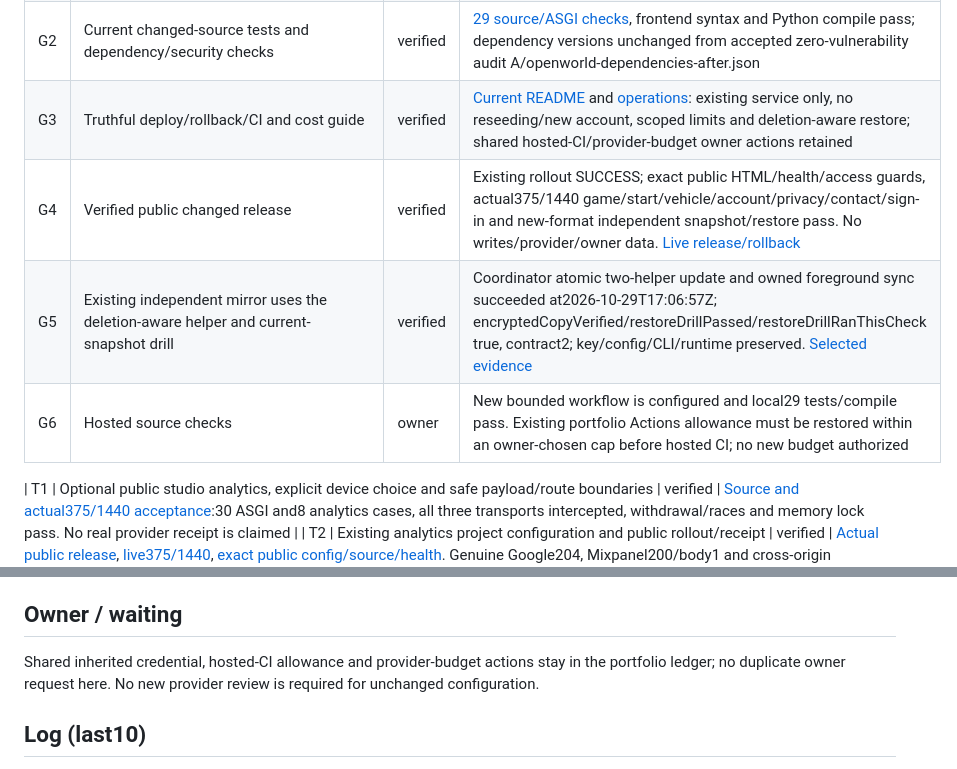
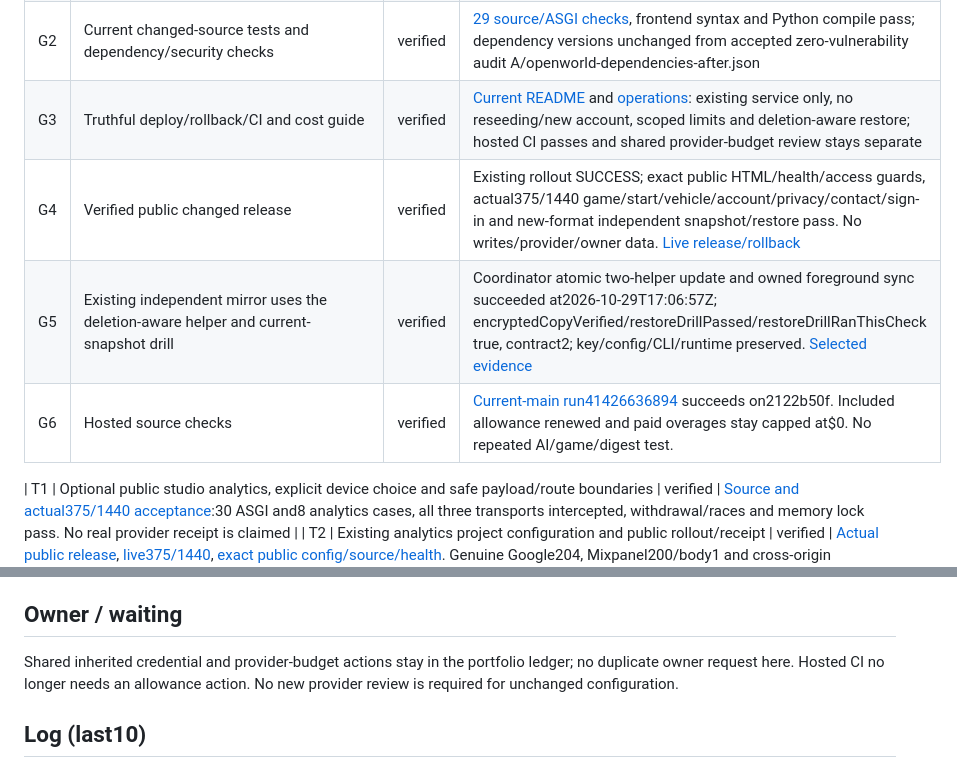
Before and after one commit to fainir/open-world, a Markdown page: READINESS.md, 2 parts joined by grey strips. Drawn GitHub-style.

Commit message:
docs: reconcile existing green hosted CI with the owner queue [skip ci]

```diff
--- a/READINESS.md
+++ b/READINESS.md
@@ -19,10 +19,10 @@ Production https://open-world.gg. FastAPI/SQLite/static studio; exact run/test/d
 | U3 | Owner admin suggestions/contacts and role-denied states at375/1440 | verified | [Actual admin acceptance](qa/account-acceptance.md), [log](qa/admin-checks.log): role denial, submitted-only opaque preview, in-page review/cancel, rollback/idempotence, contacts/read retries and safe logout; all44px and no overflow |
 | G1 | Main mobile Lighthouse performance/accessibility >=90 | verified | Actual public retained base96/100, warnings[],FCP/LCP1.4s,TBT10ms,CLS0; real city/intro visually reviewed. Local actual source game90/100 retained. [Public report](qa/perf/public-mobile.report.html), [release](qa/public-release.md) |
 | G2 | Current changed-source tests and dependency/security checks | verified | [29 source/ASGI checks](qa/account-checks.log), frontend syntax and Python compile pass; dependency versions unchanged from accepted zero-vulnerability audit A/openworld-dependencies-after.json |
-| G3 | Truthful deploy/rollback/CI and cost guide | verified | [Current README](README.md) and [operations](OPERATIONS.md): existing service only, no reseeding/new account, scoped limits and deletion-aware restore; shared hosted-CI/provider-budget owner actions retained |
+| G3 | Truthful deploy/rollback/CI and cost guide | verified | [Current README](README.md) and [operations](OPERATIONS.md): existing service only, no reseeding/new account, scoped limits and deletion-aware restore; hosted CI passes and shared provider-budget review stays separate |
 | G4 | Verified public changed release | verified | Existing rollout SUCCESS; exact public HTML/health/access guards, actual375/1440 game/start/vehicle/account/privacy/contact/sign-in and new-format independent snapshot/restore pass. No writes/provider/owner data. [Live release/rollback](qa/public-release.md) |
 | G5 | Existing independent mirror uses the deletion-aware helper and current-snapshot drill | verified | Coordinator atomic two-helper update and owned foreground sync succeeded at2026-10-29T17:06:57Z; encryptedCopyVerified/restoreDrillPassed/restoreDrillRanThisCheck true, contract2; key/config/CLI/runtime preserved. [Selected evidence](qa/account-acceptance.md) |
-| G6 | Hosted source checks | owner | New bounded workflow is configured and local29 tests/compile pass. Existing portfolio Actions allowance must be restored within an owner-chosen cap before hosted CI; no new budget authorized |
+| G6 | Hosted source checks | verified | [Current-main run41426636894](https://github.com/fainir/open-world/actions/runs/41426636894) succeeds on2122b50f. Included allowance renewed and paid overages stay capped at$0. No repeated AI/game/digest test. |
 
 | T1 | Optional public studio analytics, explicit device choice and safe payload/route boundaries | verified | [Source and actual375/1440 acceptance](qa/analytics.md):30 ASGI and8 analytics cases, all three transports intercepted, withdrawal/races and memory lock pass. No real provider receipt is claimed |
 | T2 | Existing analytics project configuration and public rollout/receipt | verified | [Actual public release](qa/analytics.md), [live375/1440](qa/analytics-live.log), [exact public config/source/health](qa/analytics-public-http.log). Genuine Google204, Mixpanel200/body1 and cross-origin Betterloop200/bodyok; actual Store action to all3, no pre-consent requests, sanitized context, withdrawal, private account/contact exclusion and GPC pass. Same existing service/data volume; dashboard visibility is not inferred from HTTP proof |
@@ -57,7 +57,7 @@ No buildable row remains in this scoped release. The limited included beta is de
 
 ## Owner / waiting
 
-Shared inherited credential, hosted-CI allowance and provider-budget actions stay in the portfolio ledger; no duplicate owner request here. No new provider review is required for unchanged configuration.
+Shared inherited credential and provider-budget actions stay in the portfolio ledger; no duplicate owner request here. Hosted CI no longer needs an allowance action. No new provider review is required for unchanged configuration.
 
 ## Log (last10)
 
```
